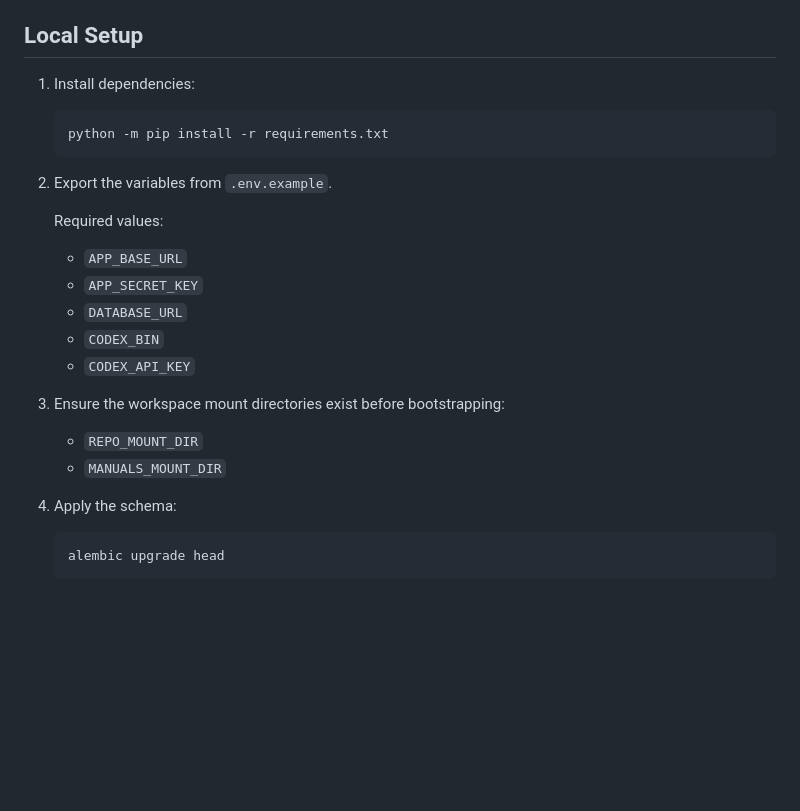
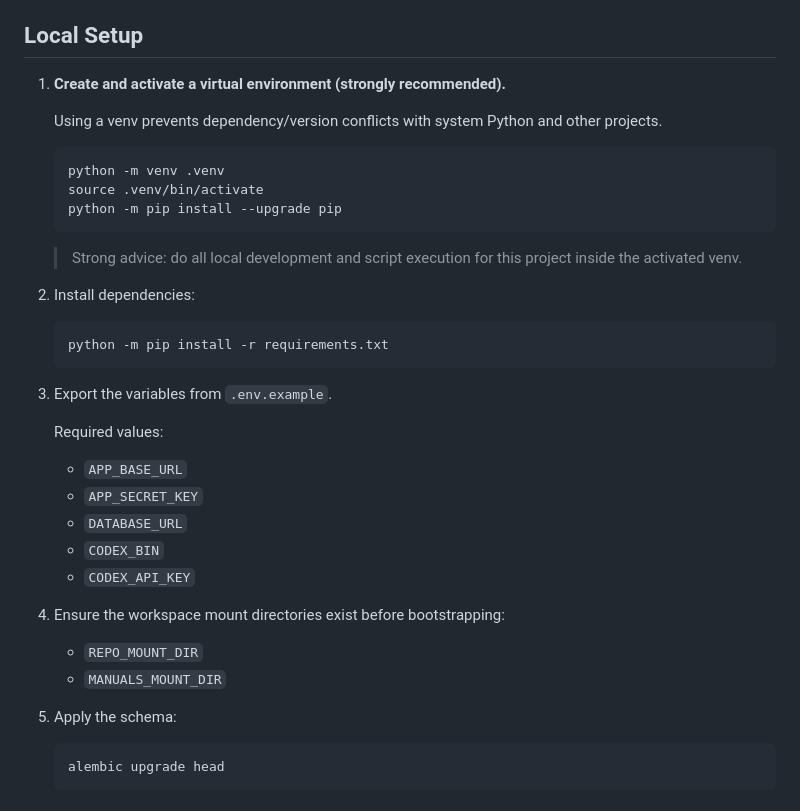
Before and after one commit to mrauter1/AutoSac, a Markdown page: README.md, the part around the change. Drawn GitHub-style; blank space fills up the shorter version.

Commit message:
docs: strongly recommend venv setup in README

````diff
--- a/README.md
+++ b/README.md
@@ -19,13 +19,25 @@ Unauthenticated browser navigation to protected HTML pages redirects to `/login`
 
 ## Local Setup
 
-1. Install dependencies:
+1. **Create and activate a virtual environment (strongly recommended).**
+
+   Using a venv prevents dependency/version conflicts with system Python and other projects.
+
+   ```bash
+   python -m venv .venv
+   source .venv/bin/activate
+   python -m pip install --upgrade pip
+   ```
+
+   > Strong advice: do all local development and script execution for this project inside the activated venv.
+
+2. Install dependencies:
 
    ```bash
    python -m pip install -r requirements.txt
    ```
 
-2. Export the variables from `.env.example`.
+3. Export the variables from `.env.example`.
 
    Required values:
    - `APP_BASE_URL`
@@ -34,11 +46,11 @@ Unauthenticated browser navigation to protected HTML pages redirects to `/login`
    - `CODEX_BIN`
    - `CODEX_API_KEY`
 
-3. Ensure the workspace mount directories exist before bootstrapping:
+4. Ensure the workspace mount directories exist before bootstrapping:
    - `REPO_MOUNT_DIR`
    - `MANUALS_MOUNT_DIR`
 
-4. Apply the schema:
+5. Apply the schema:
 
    ```bash
    alembic upgrade head
````
